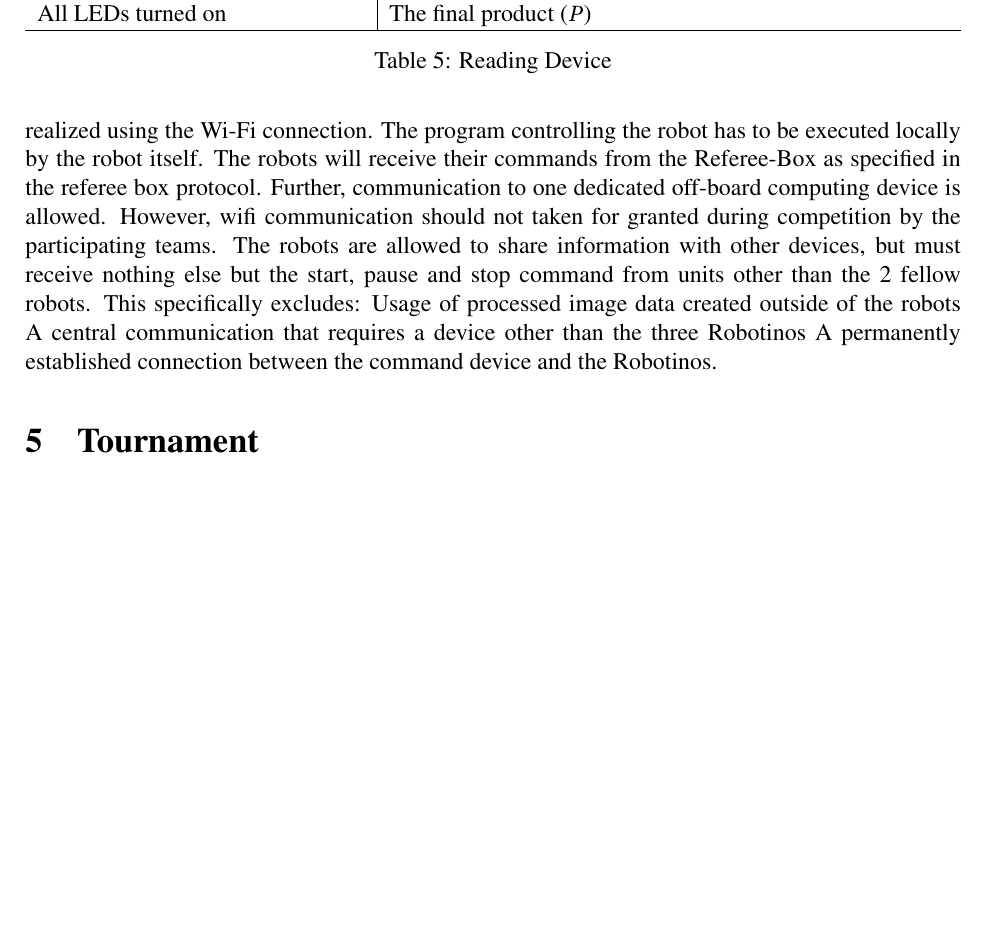
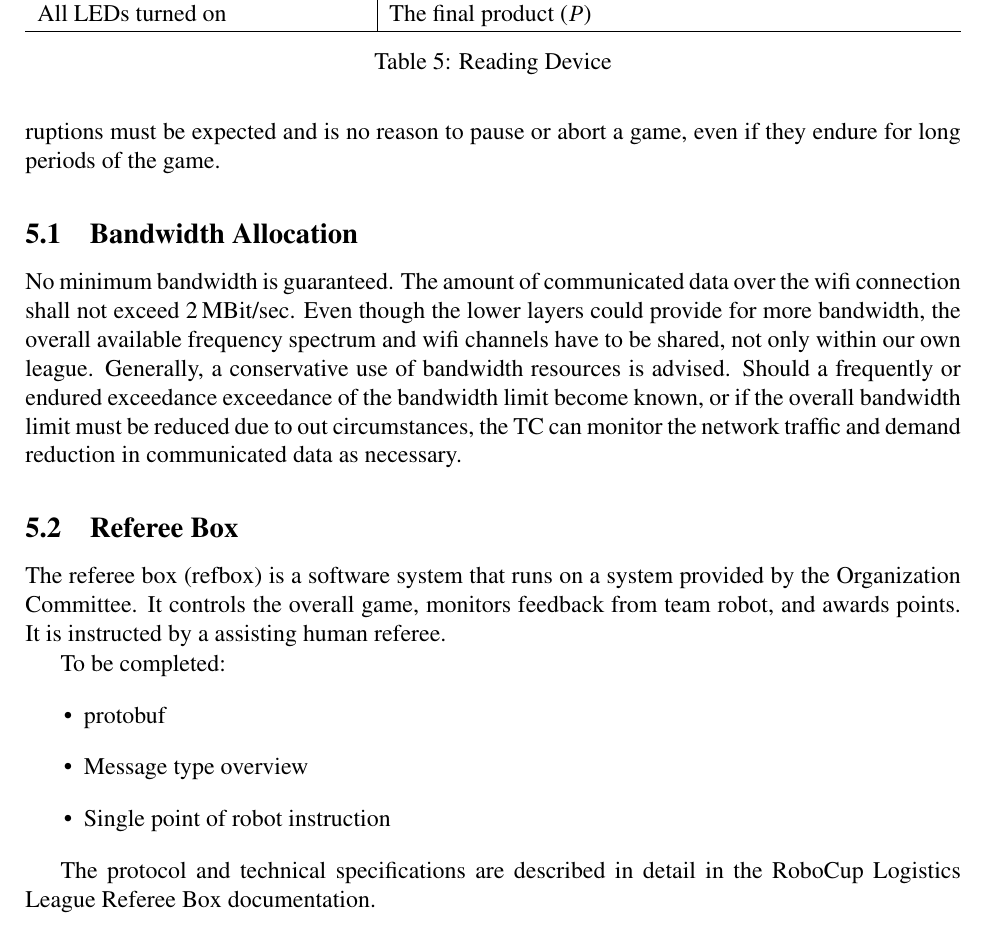
Before and after one commit to robocup-logistics/rcll-rulebook, a LaTeX document (rulebook2012.tex): part of page 12 of 19 before the commit and part of page 12 of 20 after it, cut so that both start at the same text, the shorter picture padded with empty space. Compiled offline with pdfLaTeX.

Commit message:
Communication section start, hypersetup, more Unicode fixes
Made Communication a top-level section on its own, wrote large parts
of it, unfinished but need some sleep now.

Added hypersetup to get rid of the ugly red boxes.

Fixed more Unicode and weird letters.


To be done: have section labels and proper referencing.


git-svn-id: https://svn.kbsg.rwth-aachen.de/repos/LLSF-RuleBook@10 615d7b66-ede9-4446-987f-3b89ec2f13a0

```diff
--- a/rulebook2012.tex
+++ b/rulebook2012.tex
@@ -32,6 +35,13 @@
 \usepackage{framed,xcolor}
 \colorlet{shadecolor}{gray!25}
 \newcommand{\Robotino}{Robotino\textregistered}
+
+\newcommand{\refsec}[1]{Section~\ref{#1}}
+\newcommand{\reffig}[1]{Figure~\ref{#1}}
+\newcommand{\refdef}[1]{Definition~\ref{#1}}
+%\newcommand{\reflst}[1]{Listing~\ref{#1}}
+\newcommand{\reflst}[1]{Figure~\ref{#1}}
+
 
 %% GRAPHICSX %%%%%%%%%%%%%%%%%%%
 \usepackage[pdftex]{graphicx}
@@ -693,7 +729,33 @@ Specifications chapter 1.1
+and maybe unavailable during parts of the game. Interruptions must be
+expected and is no reason to pause or abort a game, even if they
+endure for long periods of the game.
 
-Each robot has to operate autonomously. The communication between the
-robot and the device responsible for the Start/Stop command, as well
-as all communication amongst the robots has to be realized using the
-Wi-Fi connection. The program controlling the robot has to be executed
-locally by the robot itself. % It is strictly forbidden to use any kind
-% of external server acting as command point.
+\subsection{Bandwidth Allocation}
+\label{sec:bandwidth}
+No minimum bandwidth is guaranteed. The amount of communicated data
+over the wifi connection shall not exceed 2\,MBit/sec. Even though the
+lower layers could provide for more bandwidth, the overall available
+frequency spectrum and wifi channels have to be shared, not only
+within our own league. Generally, a conservative use of bandwidth
+resources is advised. Should a frequently or endured exceedance
+exceedance of the bandwidth limit become known, or if the overall
+bandwidth limit must be reduced due to out circumstances, the TC can
+monitor the network traffic and demand reduction in communicated
+data as necessary.
+
+\subsection{Referee Box}
+\label{sec:refbox}
+The referee box (refbox) is a software system that runs on a system
+provided by the Organization Committee. It controls the overall game,
+monitors feedback from team robot, and awards points. It is instructed
+by a assisting human referee.
+
+To be completed:
+\begin{itemize}
+\item protobuf
+\item Message type overview
+\item Single point of robot instruction
+\end{itemize}
+
+The protocol and technical specifications are described in detail in
+the RoboCup Logistics League Referee Box documentation.
@@ -699,0 +775 @@ locally by the robot itself. % It is strictly forbidden to use any kind
+Monitoring of bandwidth used or of possible misbehavior may only be
@@ -700,14 +791,7 @@ locally by the robot itself. % It is strictly forbidden to use any kind
 %\begin{rulechange}
-  The robots will receive their commands from the Referee-Box as
-  specified in the referee box protocol. Further, communication to one
-  dedicated off-board computing device is allowed. However, wifi
-  communication should not taken for granted during competition by the
-  participating teams.
+%  The robots will receive their commands from the Referee-Box as
+%  specified in the referee box protocol. Further, communication to one
+%  dedicated off-board computing device is allowed. However, wifi
+%  communication should not taken for granted during competition by the
+%  participating teams.
 %\end{rulechange}
-The robots are allowed to share information with other devices, but
-must receive nothing else but the start, pause and stop command
-from units other than the 2 fellow robots. This specifically excludes:
-Usage of processed image data created outside of the robots A central
-communication that requires a device other than the three Robotinos A
-permanently established connection between the command device and the
-Robotinos.
```
Also changed, not shown: rulebook2012.tex (105 more changed lines).
